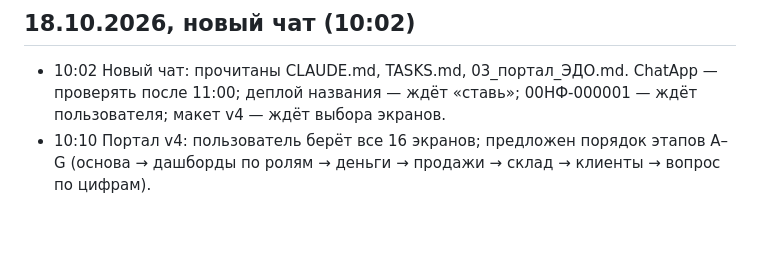
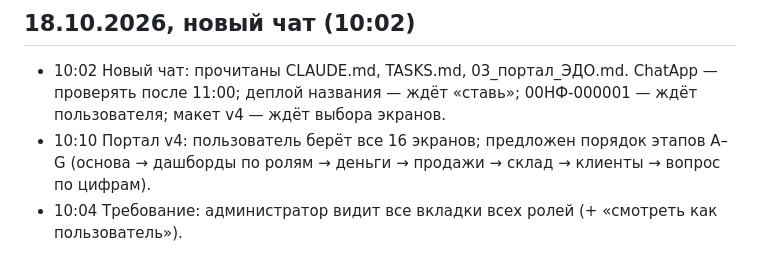
Before and after one commit to warpbk-del/anescom-edo-portal, a Markdown page: archive/ЖУРНАЛ.md, the part around the change. Drawn GitHub-style; blank space fills up the shorter version.

```diff
--- a/archive/ЖУРНАЛ.md
+++ b/archive/ЖУРНАЛ.md
@@ -74,3 +74,4 @@
 ## 18.10.2026, новый чат (10:02)
 - 10:02 Новый чат: прочитаны CLAUDE.md, TASKS.md, 03_портал_ЭДО.md. ChatApp — проверять после 11:00; деплой названия — ждёт «ставь»; 00НФ-000001 — ждёт пользователя; макет v4 — ждёт выбора экранов.
 - 10:10 Портал v4: пользователь берёт все 16 экранов; предложен порядок этапов A–G (основа → дашборды по ролям → деньги → продажи → склад → клиенты → вопрос по цифрам).
+- 10:04 Требование: администратор видит все вкладки всех ролей (+ «смотреть как пользователь»).
```
Also changed, not shown: archive/03_портал_ЭДО.md (+1 -0 lines).
